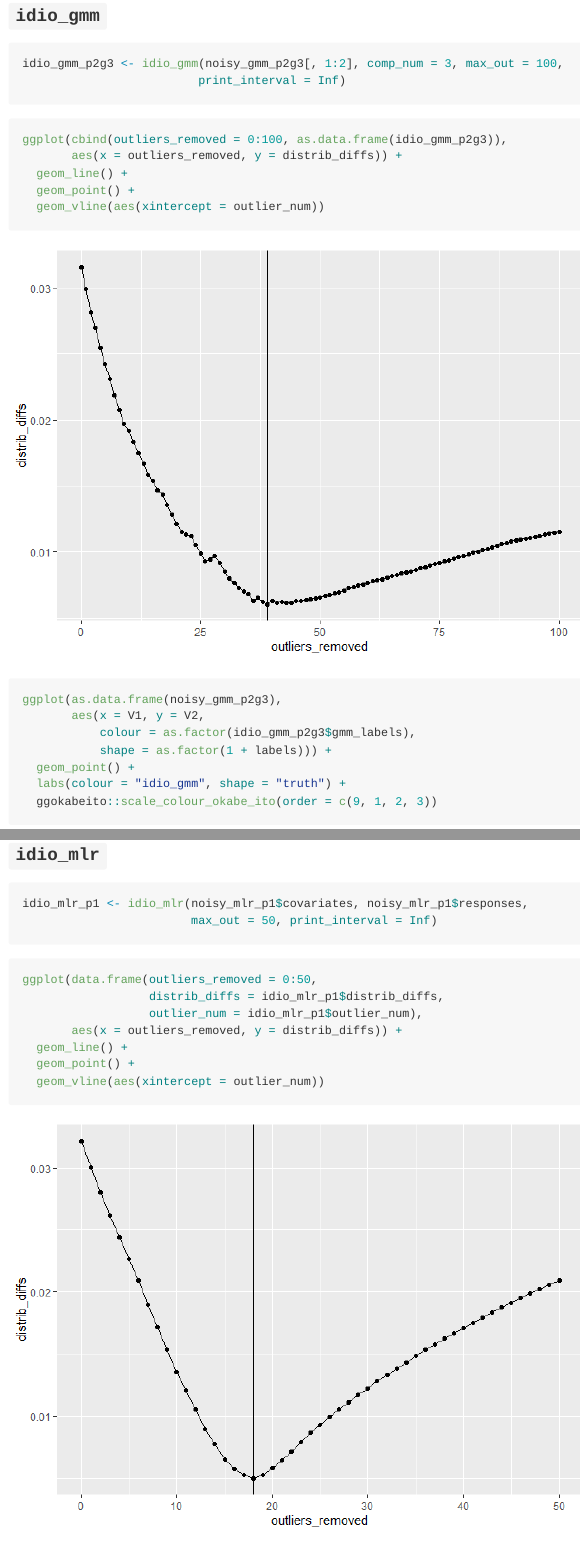
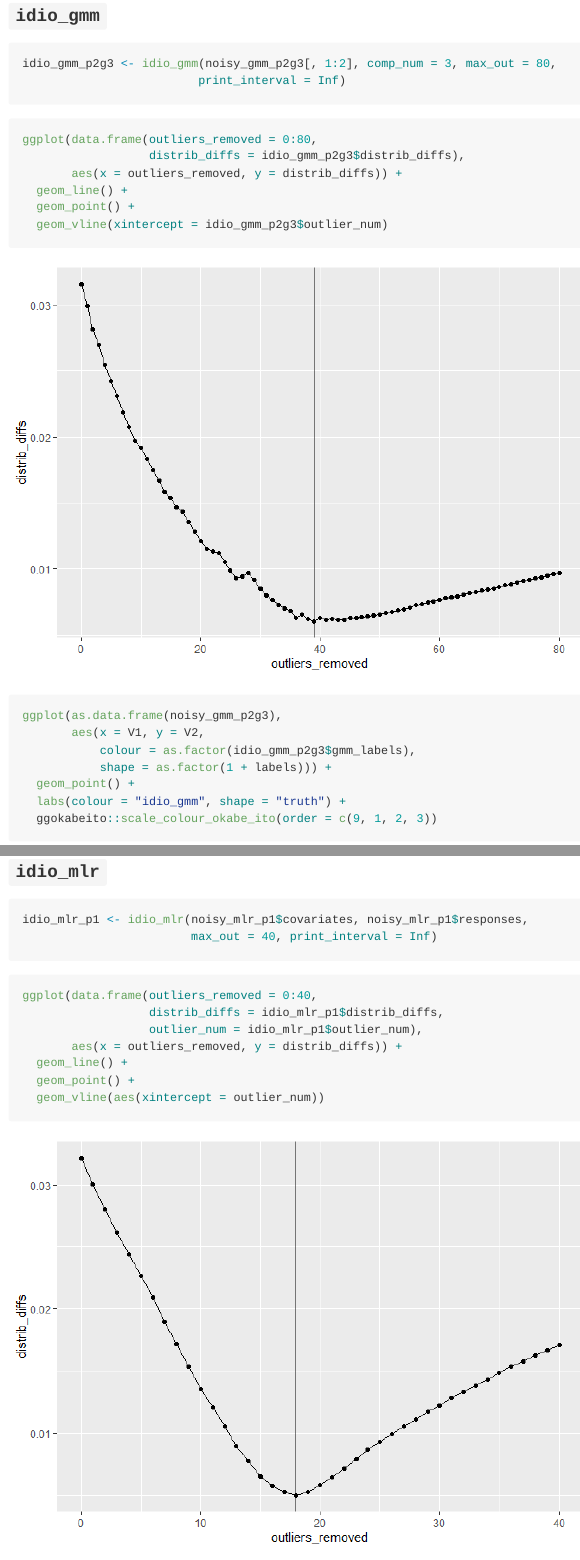
Before and after one commit to UltanPDoherty/outlierMBC, an R Markdown document (README.Rmd): the page in a window 1100 px wide, from 1500 px down, and a second part further down, joined at a grey line. The pictures show the output file README.md that the author committed with the source, drawn offline in the style of GitHub.

````diff
--- a/README.Rmd
+++ b/README.Rmd
@@ -46,16 +46,17 @@
 ### `idio_gmm`
 
 ```{r}
-idio_gmm_p2g3 <- idio_gmm(noisy_gmm_p2g3[, 1:2], comp_num = 3, max_out = 100,
+idio_gmm_p2g3 <- idio_gmm(noisy_gmm_p2g3[, 1:2], comp_num = 3, max_out = 80,
                          print_interval = Inf)
 ```
 
 ```{r}
-ggplot(cbind(outliers_removed = 0:100, as.data.frame(idio_gmm_p2g3)),
+ggplot(data.frame(outliers_removed = 0:80,
+                  distrib_diffs = idio_gmm_p2g3$distrib_diffs),
        aes(x = outliers_removed, y = distrib_diffs)) +
   geom_line() +
   geom_point() +
-  geom_vline(aes(xintercept = outlier_num))
+  geom_vline(xintercept = idio_gmm_p2g3$outlier_num)
 ```
 
 ```{r}
@@ -96,11 +97,11 @@
 
 ```{r}
 idio_mlr_p1 <- idio_mlr(noisy_mlr_p1$covariates, noisy_mlr_p1$responses,
-                        max_out = 50, print_interval = Inf)
+                        max_out = 40, print_interval = Inf)
 ```
 
 ```{r}
-ggplot(data.frame(outliers_removed = 0:50,
+ggplot(data.frame(outliers_removed = 0:40,
                   distrib_diffs = idio_mlr_p1$distrib_diffs,
                   outlier_num = idio_mlr_p1$outlier_num),
        aes(x = outliers_removed, y = distrib_diffs)) +
````
Also changed, not shown: R/idio_mlr.R (+1 -1 lines), README.md, README_files/figure-gfm/unnamed-chunk-10-1.png, README_files/figure-gfm/unnamed-chunk-11-1.png, README_files/figure-gfm/unnamed-chunk-5-1.png, README_files/figure-gfm/unnamed-chunk-8-1.png, README.Rmd (2 more changed lines).
